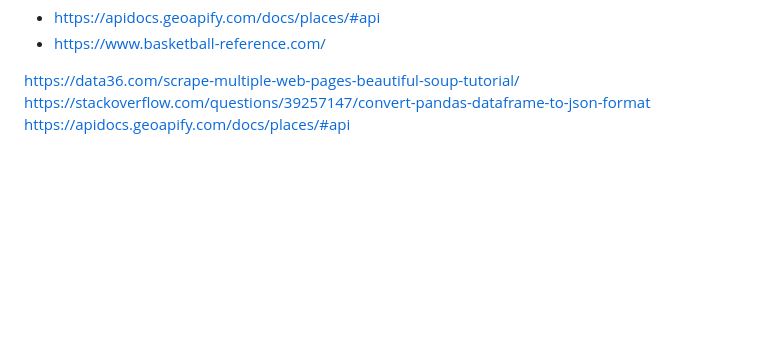
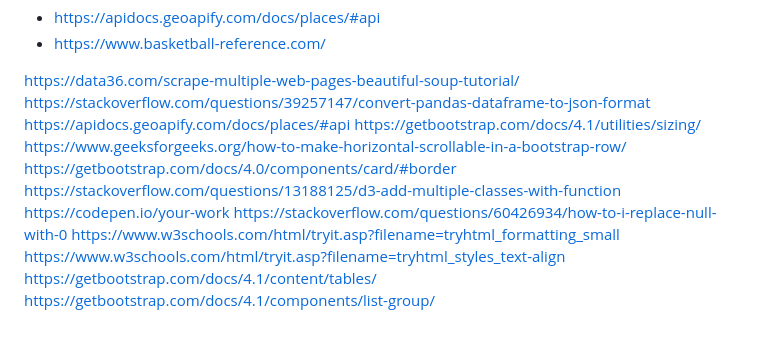
Before and after one commit to maxjackwell/project-3, a Markdown page: README.md, the part around the change. Rendered like a GitHub page; blank space fills up the shorter version.

Commit message:
Adding Sources to readme

```diff
--- a/README.md
+++ b/README.md
@@ -43,3 +43,13 @@ In our investigation into the relationship between NBA players' birthplaces and
 https://data36.com/scrape-multiple-web-pages-beautiful-soup-tutorial/
 https://stackoverflow.com/questions/39257147/convert-pandas-dataframe-to-json-format
 https://apidocs.geoapify.com/docs/places/#api
+https://getbootstrap.com/docs/4.1/utilities/sizing/
+https://www.geeksforgeeks.org/how-to-make-horizontal-scrollable-in-a-bootstrap-row/
+https://getbootstrap.com/docs/4.0/components/card/#border
+https://stackoverflow.com/questions/13188125/d3-add-multiple-classes-with-function
+https://codepen.io/your-work
+https://stackoverflow.com/questions/60426934/how-to-i-replace-null-with-0
+https://www.w3schools.com/html/tryit.asp?filename=tryhtml_formatting_small
+https://www.w3schools.com/html/tryit.asp?filename=tryhtml_styles_text-align
+https://getbootstrap.com/docs/4.1/content/tables/
+https://getbootstrap.com/docs/4.1/components/list-group/
```
